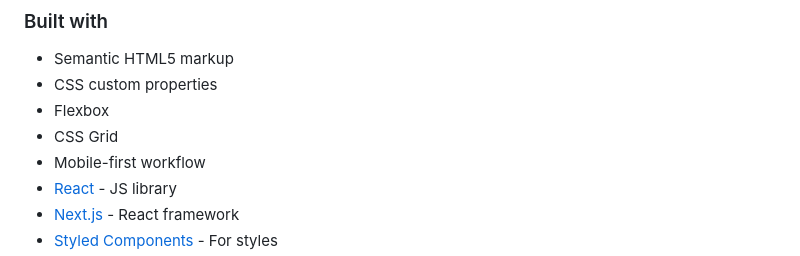
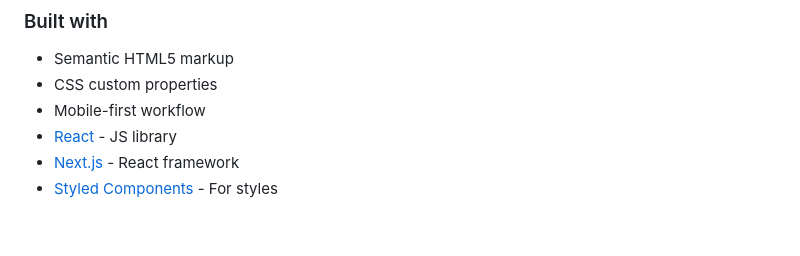
Before and after one commit to mxm-apps/frontendmentor--recipe-page, a Markdown page: README-template.md, the part around the change. Drawn GitHub-style; blank space fills up the shorter version.

```diff
--- a/README-template.md
+++ b/README-template.md
@@ -43,8 +43,6 @@ Then crop/optimize/edit your image however you like, add it to your project, and
 
 - Semantic HTML5 markup
 - CSS custom properties
-- Flexbox
-- CSS Grid
 - Mobile-first workflow
 - [React](https://reactjs.org/) - JS library
 - [Next.js](https://nextjs.org/) - React framework
```
